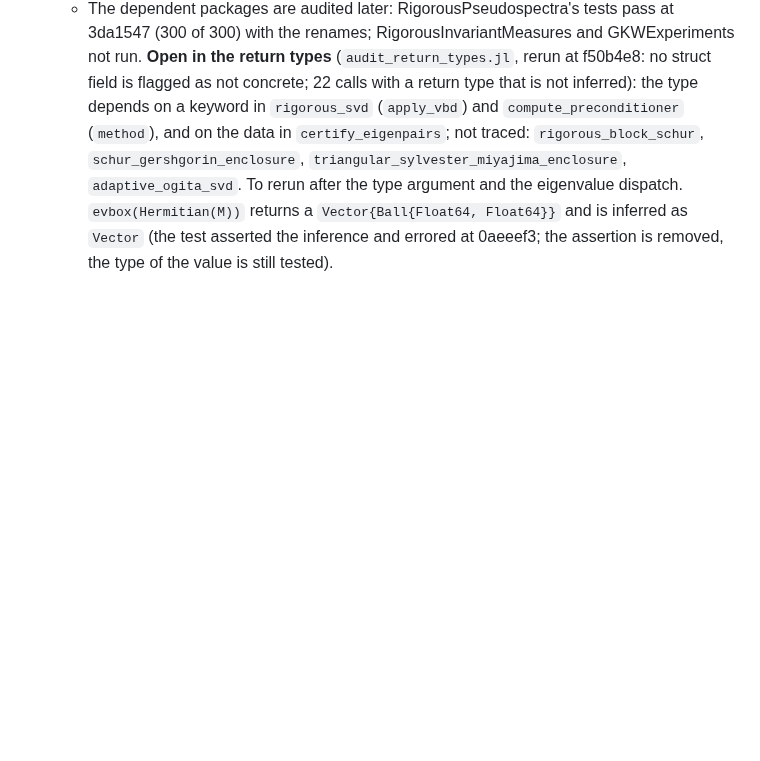
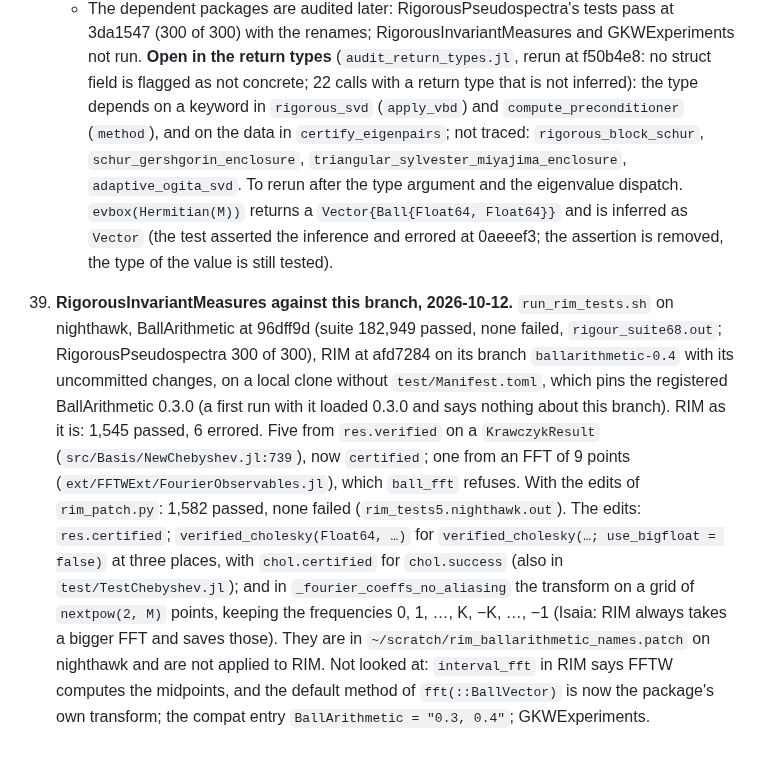
Before and after one commit to JuliaBallArithmetic/BallArithmetic.jl, a Markdown page: docs/TODO.md, the part around the change. Rendered like a GitHub page; blank space fills up the shorter version.

Commit message:
TODO item 39: RigorousInvariantMeasures run against this branch on nighthawk
Co-Authored-By: Claude Opus 5.5 <noreply@anthropic.com>
Claude-Session: https://claude.ai/code/session_01JShaboWTqWrDEeHJjoVXmd

```diff
--- a/docs/TODO.md
+++ b/docs/TODO.md
@@ -791,3 +791,23 @@ the bound. The frames that exist: the eigenvector matrix (`:rump2022a`), the Sch
     `evbox(Hermitian(M))` returns a `Vector{Ball{Float64, Float64}}` and is inferred as `Vector`
     (the test asserted the inference and errored at 0aeeef3; the assertion is removed, the
     type of the value is still tested).
+
+39. **RigorousInvariantMeasures against this branch, 2026-10-12.** `run_rim_tests.sh` on
+    nighthawk, BallArithmetic at 96dff9d (suite 182,949 passed, none failed,
+    `rigour_suite68.out`; RigorousPseudospectra 300 of 300), RIM at afd7284 on its branch
+    `ballarithmetic-0.4` with its uncommitted changes, on a local clone without
+    `test/Manifest.toml`, which pins the registered BallArithmetic 0.3.0 (a first run with it
+    loaded 0.3.0 and says nothing about this branch).
+    RIM as it is: 1,545 passed, 6 errored. Five from `res.verified` on a `KrawczykResult`
+    (`src/Basis/NewChebyshev.jl:739`), now `certified`; one from an FFT of 9 points
+    (`ext/FFTWExt/FourierObservables.jl`), which `ball_fft` refuses.
+    With the edits of `rim_patch.py`: 1,582 passed, none failed (`rim_tests5.nighthawk.out`).
+    The edits: `res.certified`; `verified_cholesky(Float64, …)` for
+    `verified_cholesky(…; use_bigfloat = false)` at three places, with `chol.certified` for
+    `chol.success` (also in `test/TestChebyshev.jl`); and in `_fourier_coeffs_no_aliasing` the
+    transform on a grid of `nextpow(2, M)` points, keeping the frequencies
+    0, 1, …, K, −K, …, −1 (Isaia: RIM always takes a bigger FFT and saves those). They are in
+    `~/scratch/rim_ballarithmetic_names.patch` on nighthawk and are not applied to RIM.
+    Not looked at: `interval_fft` in RIM says FFTW computes the midpoints, and the default
+    method of `fft(::BallVector)` is now the package's own transform; the compat entry
+    `BallArithmetic = "0.3, 0.4"`; GKWExperiments.
```
